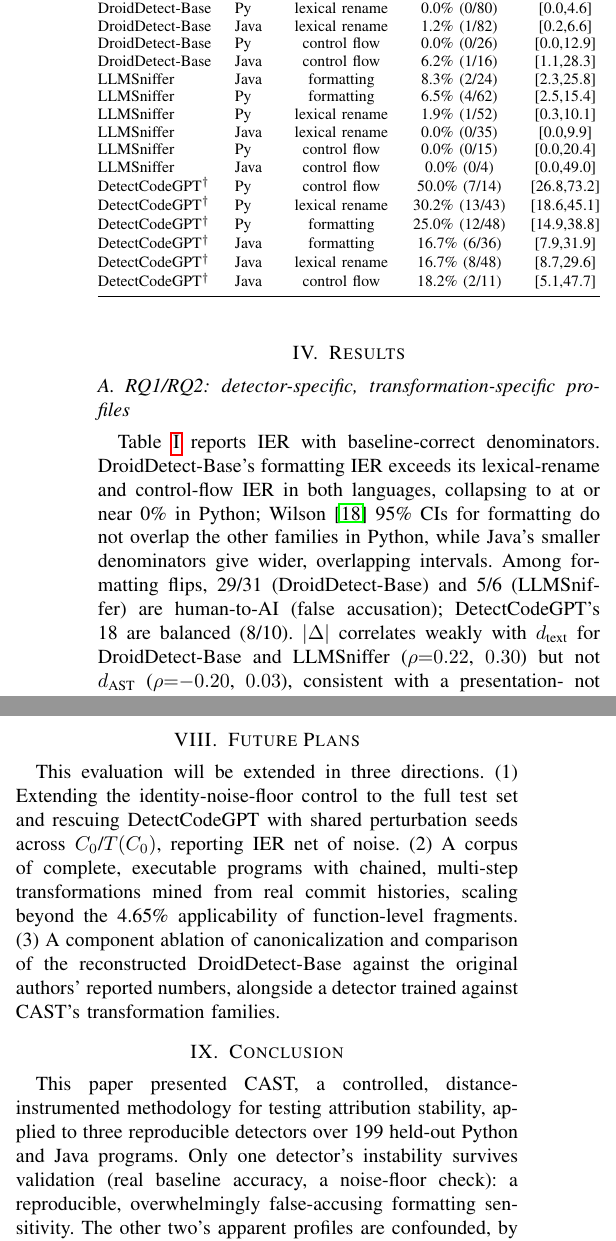
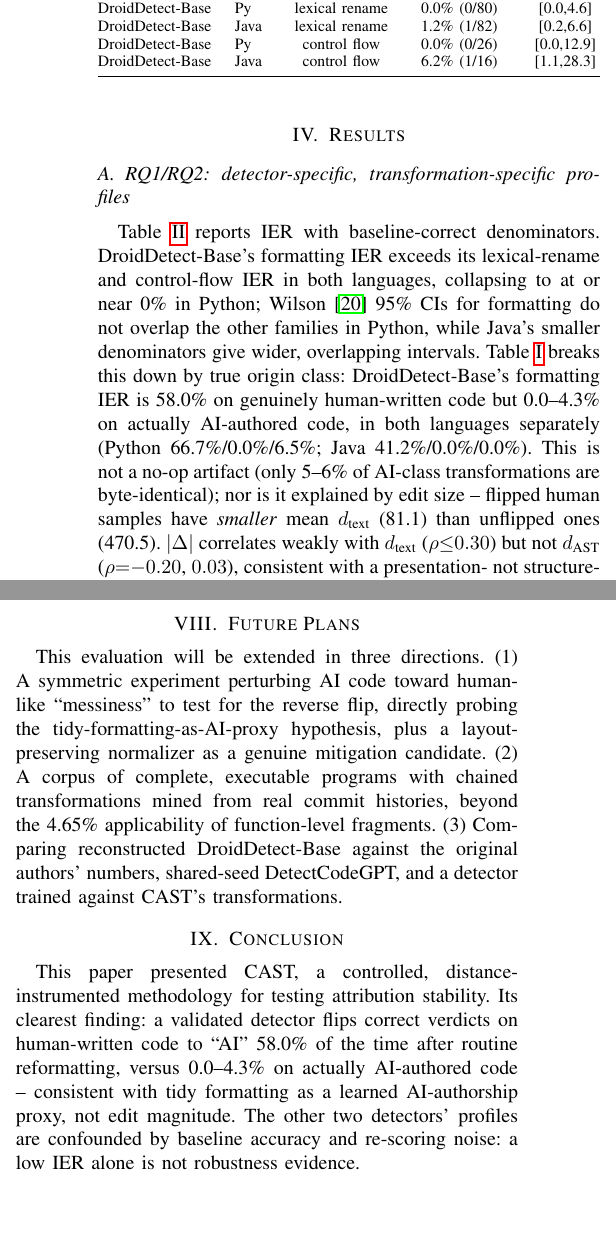
Before and after one commit to VishalKumarSwain/cast-icse2027-artifact, a LaTeX paper (paper/CAST_ICSE2027_NIER.tex): two parts of the columns of pages 3 and 4 of 5, joined at a grey line, cut so that both start at the same text, the shorter picture padded with empty space. The pictures show the PDF file paper/CAST_ICSE2027_NIER.pdf that the author committed with the source.

Commit message:
Sync round-3 review fixes: per-origin-class breakdown, sharpened abstract/conclusion, dev/test CI reconciliation, code-model robustness literature

```diff
--- a/paper/CAST_ICSE2027_NIER.tex
+++ b/paper/CAST_ICSE2027_NIER.tex
@@ -95,5 +95,5 @@ When a transformation family produces large score movement, CAST additionally sc
 
 \subsection{RQ1/RQ2: detector-specific, transformation-specific profiles}
 
-Table~\ref{tab:ier} reports IER with baseline-correct denominators. DroidDetect-Base's formatting IER exceeds its lexical-rename and control-flow IER in both languages, collapsing to at or near 0\% in Python; Wilson~\cite{wilson1927} 95\% CIs for formatting do not overlap the other families in Python, while Java's smaller denominators give wider, overlapping intervals. Among formatting flips, 29/31 (DroidDetect-Base) and 5/6 (LLMSniffer) are human-to-AI (false accusation); DetectCodeGPT's 18 are balanced (8/10). $|\Delta|$ correlates weakly with $d_\text{text}$ for DroidDetect-Base and LLMSniffer ($\rho{=}0.22$, $0.30$) but not $d_\text{AST}$ ($\rho{=}{-}0.20$, $0.03$), consistent with a presentation- not structure-driven effect; DetectCodeGPT shows no distance relationship ($|\rho|{<}0.1$). LLMSniffer's low IER is not robustness evidence: its baseline accuracy here is 67.0\% (Python, at the majority-class baseline) and 44.4\% (Java, below it; Section~VI). DetectCodeGPT's elevated IER (16.7--50.0\%) is within a comparably sized 30.0\% identity-control noise floor (Section~VI), so it is not yet distinguishable from re-scoring noise.
+Table~\ref{tab:ier} reports IER with baseline-correct denominators. DroidDetect-Base's formatting IER exceeds its lexical-rename and control-flow IER in both languages, collapsing to at or near 0\% in Python; Wilson~\cite{wilson1927} 95\% CIs for formatting do not overlap the other families in Python, while Java's smaller denominators give wider, overlapping intervals. Table~\ref{tab:byclass} breaks this down by true origin class: DroidDetect-Base's formatting IER is 58.0\% on genuinely human-written code but 0.0--4.3\% on actually AI-authored code, in both languages separately (Python 66.7\%/0.0\%/6.5\%; Java 41.2\%/0.0\%/0.0\%). This is not a no-op artifact (only 5--6\% of AI-class transformations are byte-identical); nor is it explained by edit size -- flipped human samples have \emph{smaller} mean $d_\text{text}$ (81.1) than unflipped ones (470.5). $|\Delta|$ correlates weakly with $d_\text{text}$ ($\rho{\le}0.30$) but not $d_\text{AST}$ ($\rho{=}{-}0.20$, $0.03$), consistent with a presentation- not structure-driven effect. LLMSniffer's low IER is not robustness evidence (67.0\%/44.4\% baseline accuracy, at/below majority; Section~VI); DetectCodeGPT's elevated IER (16.7--50.0\%) sits within its 30.0\% identity-control noise floor (Section~VI).
 
@@ -104,0 +105,6 @@ Table~\ref{tab:ier} reports IER with baseline-correct denominators. DroidDetect-
+\label{tab:byclass}
+\resizebox{\columnwidth}{!}{%
+\begin{tabular}{@{}lccc@{}}
+\toprule
+True class & $n$ (baseline-correct) & IER & 95\% CI \\
+\midrule
@@ -104,0 +114,2 @@ Table~\ref{tab:ier} reports IER with baseline-correct denominators. DroidDetect-
+\bottomrule
+\end{tabular}%
@@ -114,18 +131,6 @@ DroidDetect-Base & Py & lexical rename & 0.0\% (0/80) & [0.0,4.6] \\
 DroidDetect-Base & Java & lexical rename & 1.2\% (1/82) & [0.2,6.6] \\
 DroidDetect-Base & Py & control flow & 0.0\% (0/26) & [0.0,12.9] \\
 DroidDetect-Base & Java & control flow & 6.2\% (1/16) & [1.1,28.3] \\
-LLMSniffer & Java & formatting & 8.3\% (2/24) & [2.3,25.8] \\
-LLMSniffer & Py & formatting & 6.5\% (4/62) & [2.5,15.4] \\
-LLMSniffer & Py & lexical rename & 1.9\% (1/52) & [0.3,10.1] \\
-LLMSniffer & Java & lexical rename & 0.0\% (0/35) & [0.0,9.9] \\
-LLMSniffer & Py & control flow & 0.0\% (0/15) & [0.0,20.4] \\
-LLMSniffer & Java & control flow & 0.0\% (0/4) & [0.0,49.0] \\
-DetectCodeGPT$^\dagger$ & Py & control flow & 50.0\% (7/14) & [26.8,73.2] \\
-DetectCodeGPT$^\dagger$ & Py & lexical rename & 30.2\% (13/43) & [18.6,45.1] \\
-DetectCodeGPT$^\dagger$ & Py & formatting & 25.0\% (12/48) & [14.9,38.8] \\
-DetectCodeGPT$^\dagger$ & Java & formatting & 16.7\% (6/36) & [7.9,31.9] \\
-DetectCodeGPT$^\dagger$ & Java & lexical rename & 16.7\% (8/48) & [8.7,29.6] \\
-DetectCodeGPT$^\dagger$ & Java & control flow & 18.2\% (2/11) & [5.1,47.7] \\
 \bottomrule
 \end{tabular}%
 }
@@ -213,11 +218,11 @@ Non-adv. code edits~\cite{codewatermark,metamorphicslr} & \checkmark & \checkmar
 
 \section{Future Plans}
 
-This evaluation will be extended in three directions. (1) Extending the identity-noise-floor control to the full test set and rescuing DetectCodeGPT with shared perturbation seeds across $C_0$/$T(C_0)$, reporting IER net of noise. (2) A corpus of complete, executable programs with chained, multi-step transformations mined from real commit histories, scaling beyond the 4.65\% applicability of function-level fragments. (3) A component ablation of canonicalization and comparison of the reconstructed DroidDetect-Base against the original authors' reported numbers, alongside a detector trained against CAST's transformation families.
+This evaluation will be extended in three directions. (1) A symmetric experiment perturbing AI code toward human-like ``messiness'' to test for the reverse flip, directly probing the tidy-formatting-as-AI-proxy hypothesis, plus a layout-preserving normalizer as a genuine mitigation candidate. (2) A corpus of complete, executable programs with chained transformations mined from real commit histories, beyond the 4.65\% applicability of function-level fragments. (3) Comparing reconstructed DroidDetect-Base against the original authors' numbers, shared-seed DetectCodeGPT, and a detector trained against CAST's transformations.
 
 \section{Conclusion}
 
-This paper presented CAST, a controlled, distance-instrumented methodology for testing attribution stability, applied to three reproducible detectors over 199 held-out Python and Java programs. Only one detector's instability survives validation (real baseline accuracy, a noise-floor check): a reproducible, overwhelmingly false-accusing formatting sensitivity. The other two's apparent profiles are confounded, by near-majority-class baseline accuracy and by re-scoring noise, respectively -- a low IER is not, by itself, evidence of a robust detector.
+This paper presented CAST, a controlled, distance-instrumented methodology for testing attribution stability. Its clearest finding: a validated detector flips correct verdicts on human-written code to ``AI'' 58.0\% of the time after routine reformatting, versus 0.0--4.3\% on actually AI-authored code -- consistent with tidy formatting as a learned AI-authorship proxy, not edit magnitude. The other two detectors' profiles are confounded by baseline accuracy and re-scoring noise: a low IER alone is not robustness evidence.
 
 \begin{thebibliography}{9}
 
```
Also changed, not shown: paper/CAST_ICSE2027_NIER.pdf, paper/CAST_ICSE2027_NIER.tex (31 more changed lines).
